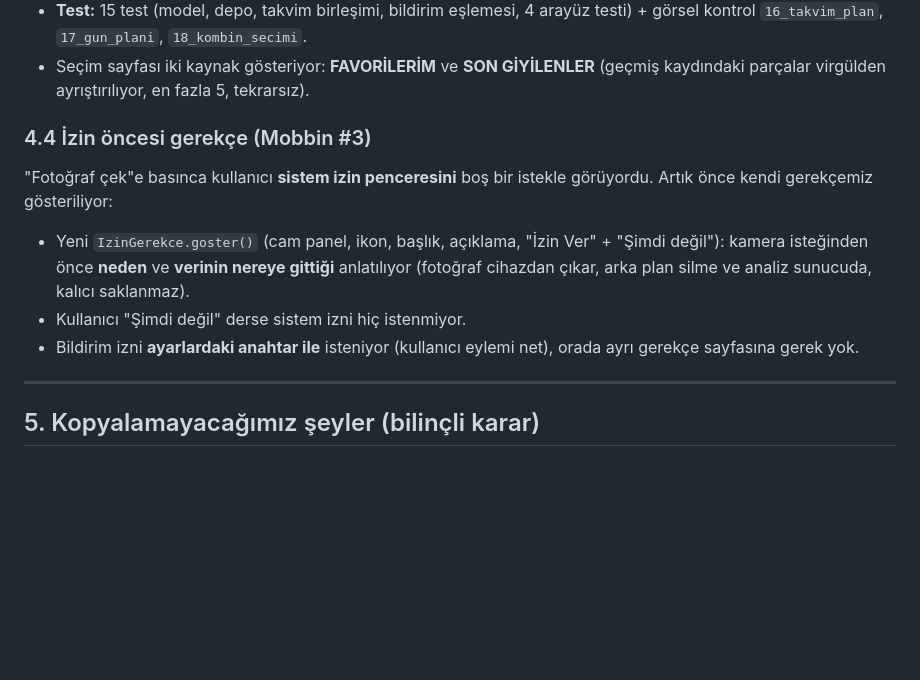
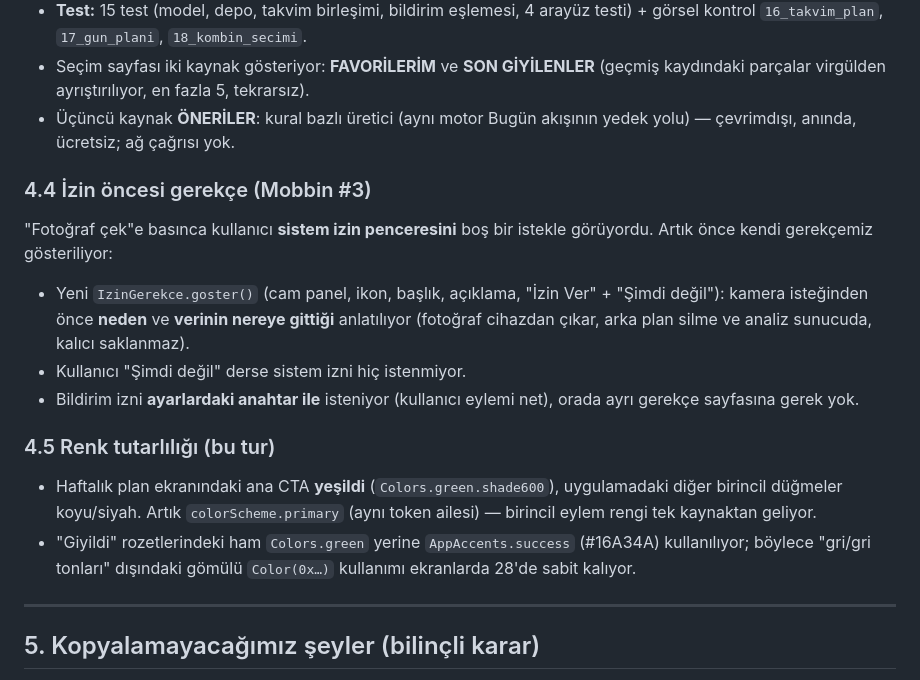
Before and after one commit to ayberkzcn9/FitCheck2-ios, a Markdown page: mobbin-ui-ux-inceleme.md, the part around the change. Drawn GitHub-style; blank space fills up the shorter version.

Commit message:
Dokuman: oneri bolumu ve renk tutarliligi notu

```diff
--- a/mobbin-ui-ux-inceleme.md
+++ b/mobbin-ui-ux-inceleme.md
@@ -265,6 +265,8 @@ okuma" ekranı değil, **planlama** ekranı.
   testi) + görsel kontrol `16_takvim_plan`, `17_gun_plani`, `18_kombin_secimi`.
 - Seçim sayfası iki kaynak gösteriyor: **FAVORİLERİM** ve **SON GİYİLENLER**
   (geçmiş kaydındaki parçalar virgülden ayrıştırılıyor, en fazla 5, tekrarsız).
+- Üçüncü kaynak **ÖNERİLER**: kural bazlı üretici (aynı motor Bugün akışının
+  yedek yolu) — çevrimdışı, anında, ücretsiz; ağ çağrısı yok.
 
 ### 4.4 İzin öncesi gerekçe (Mobbin #3)
 
@@ -278,6 +280,15 @@ istekle görüyordu. Artık önce kendi gerekçemiz gösteriliyor:
 - Kullanıcı "Şimdi değil" derse sistem izni hiç istenmiyor.
 - Bildirim izni **ayarlardaki anahtar ile** isteniyor (kullanıcı eylemi net),
   orada ayrı gerekçe sayfasına gerek yok.
+
+### 4.5 Renk tutarlılığı (bu tur)
+
+- Haftalık plan ekranındaki ana CTA **yeşildi** (`Colors.green.shade600`),
+  uygulamadaki diğer birincil düğmeler koyu/siyah. Artık `colorScheme.primary`
+  (aynı token ailesi) — birincil eylem rengi tek kaynaktan geliyor.
+- "Giyildi" rozetlerindeki ham `Colors.green` yerine `AppAccents.success`
+  (#16A34A) kullanılıyor; böylece "gri/gri tonları" dışındaki gömülü
+  `Color(0x…)` kullanımı ekranlarda 28'de sabit kalıyor.
 
 ---
 
```
